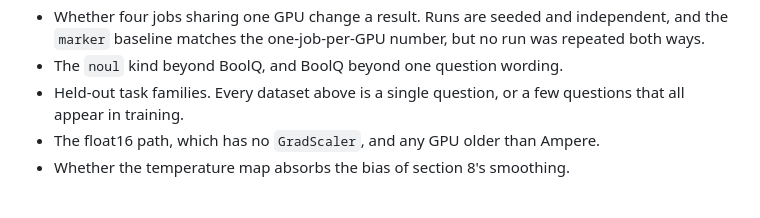
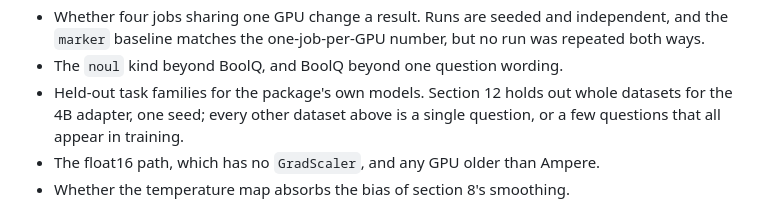
Before and after one commit to Ruivalim/exu-base, a Markdown page: BENCHMARKS.md, the part around one of its changes. Rendered like a GitHub page.

```diff
--- a/BENCHMARKS.md
+++ b/BENCHMARKS.md
@@ -1048,8 +1094,9 @@ float32, the 4B in bfloat16.
   and the `marker` baseline matches the one-job-per-GPU number, but no run was
   repeated both ways.
 - The `noul` kind beyond BoolQ, and BoolQ beyond one question wording.
-- Held-out task families. Every dataset above is a single question, or a few
-  questions that all appear in training.
+- Held-out task families for the package's own models. Section 12 holds out whole
+  datasets for the 4B adapter, one seed; every other dataset above is a single
+  question, or a few questions that all appear in training.
 - The float16 path, which has no `GradScaler`, and any GPU older than Ampere.
 - Whether the temperature map absorbs the bias of section 8's smoothing.
 
```
Also changed, not shown: other parts of BENCHMARKS.md (+46 -0 lines).
